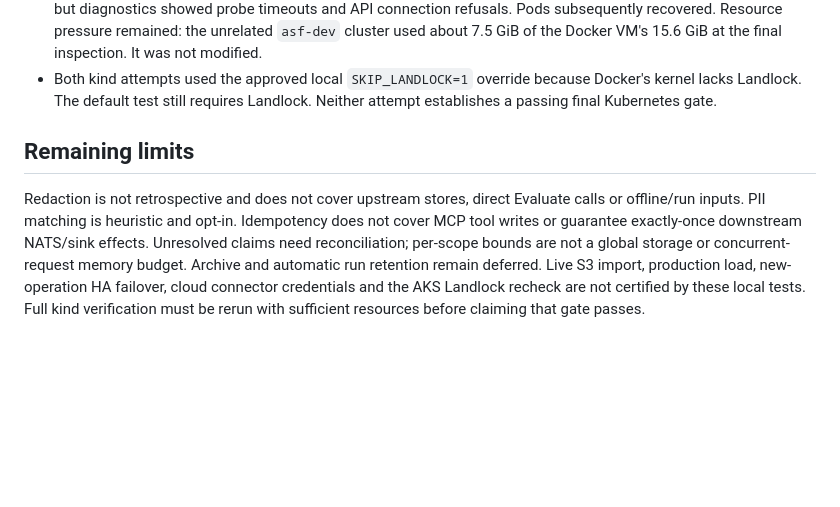
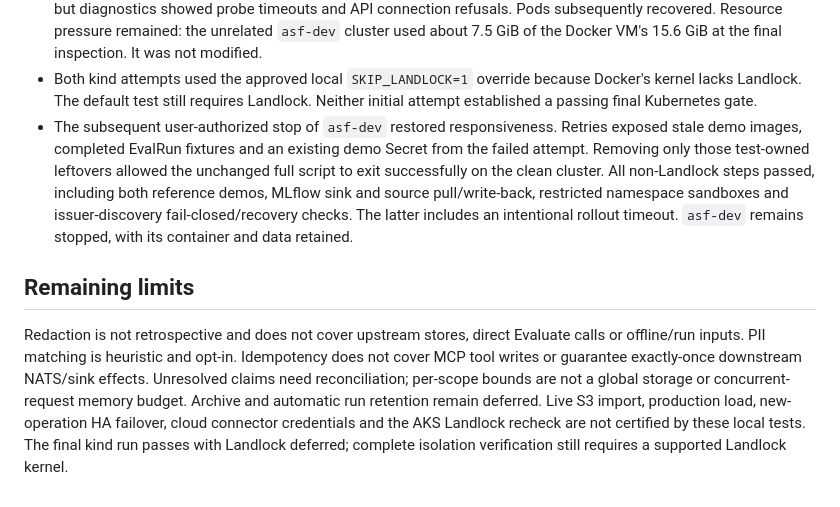
Before and after one commit to Abhishek-Rnjn/Evals.si, a Markdown page: docs/verification/CHANGES-2026-10-11.md, the part around the change. Drawn GitHub-style; blank space fills up the shorter version.

```diff
--- a/docs/verification/CHANGES-2026-10-11.md
+++ b/docs/verification/CHANGES-2026-10-11.md
@@ -106,7 +106,15 @@ Items 4-6 are explained in [decision 0020](../decisions/0020-pipeline-retries-an
   Docker VM's 15.6 GiB at the final inspection. It was not modified.
 - Both kind attempts used the approved local `SKIP_LANDLOCK=1` override because
   Docker's kernel lacks Landlock. The default test still requires Landlock.
-  Neither attempt establishes a passing final Kubernetes gate.
+  Neither initial attempt established a passing final Kubernetes gate.
+- The subsequent user-authorized stop of `asf-dev` restored responsiveness.
+  Retries exposed stale demo images, completed EvalRun fixtures and an existing
+  demo Secret from the failed attempt. Removing only those test-owned leftovers
+  allowed the unchanged full script to exit successfully on the clean cluster.
+  All non-Landlock steps passed, including both reference demos, MLflow sink and
+  source pull/write-back, restricted namespace sandboxes and issuer-discovery
+  fail-closed/recovery checks. The latter includes an intentional rollout
+  timeout. `asf-dev` remains stopped, with its container and data retained.
 
 ## Remaining limits
 
@@ -117,5 +125,5 @@ NATS/sink effects. Unresolved claims need reconciliation; per-scope bounds are
 not a global storage or concurrent-request memory budget. Archive and automatic
 run retention remain deferred. Live S3 import, production load, new-operation
 HA failover, cloud connector credentials and the AKS Landlock recheck are not
-certified by these local tests. Full kind verification must be rerun with
-sufficient resources before claiming that gate passes.
+certified by these local tests. The final kind run passes with Landlock deferred;
+complete isolation verification still requires a supported Landlock kernel.
```
Also changed, not shown: docs/verification/README.md (+9 -5 lines).
